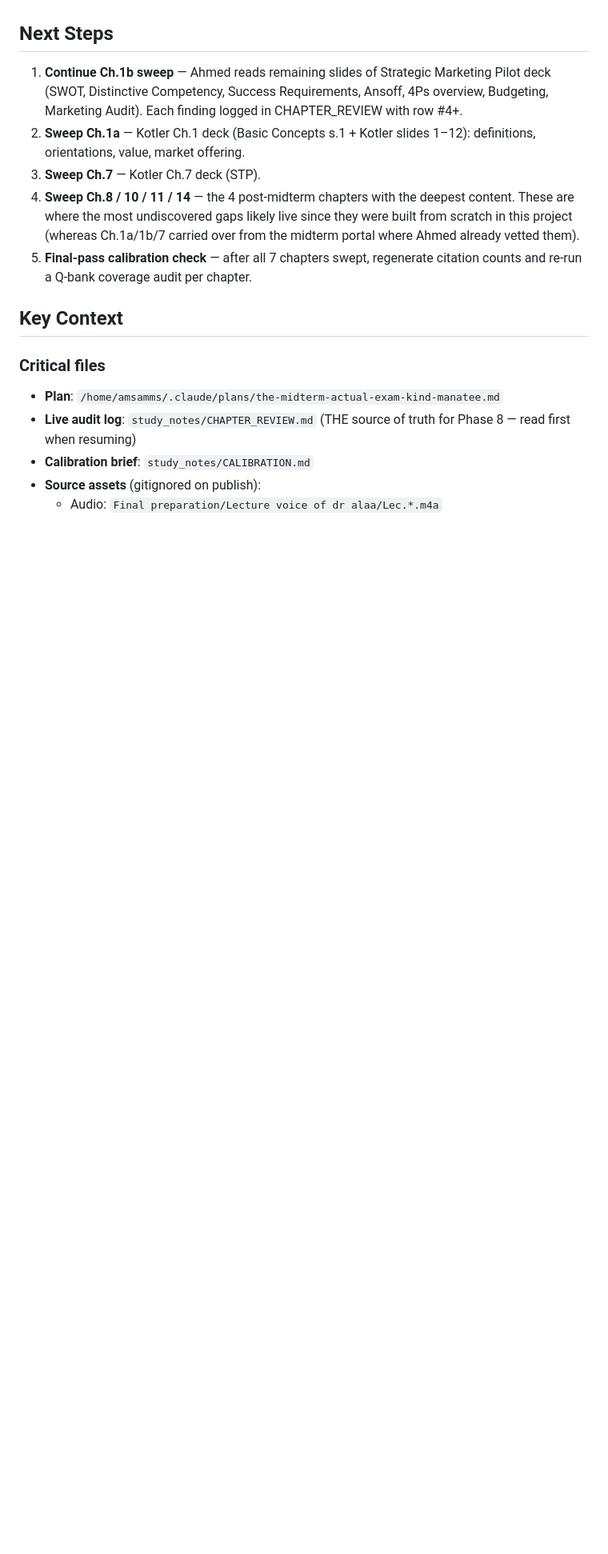
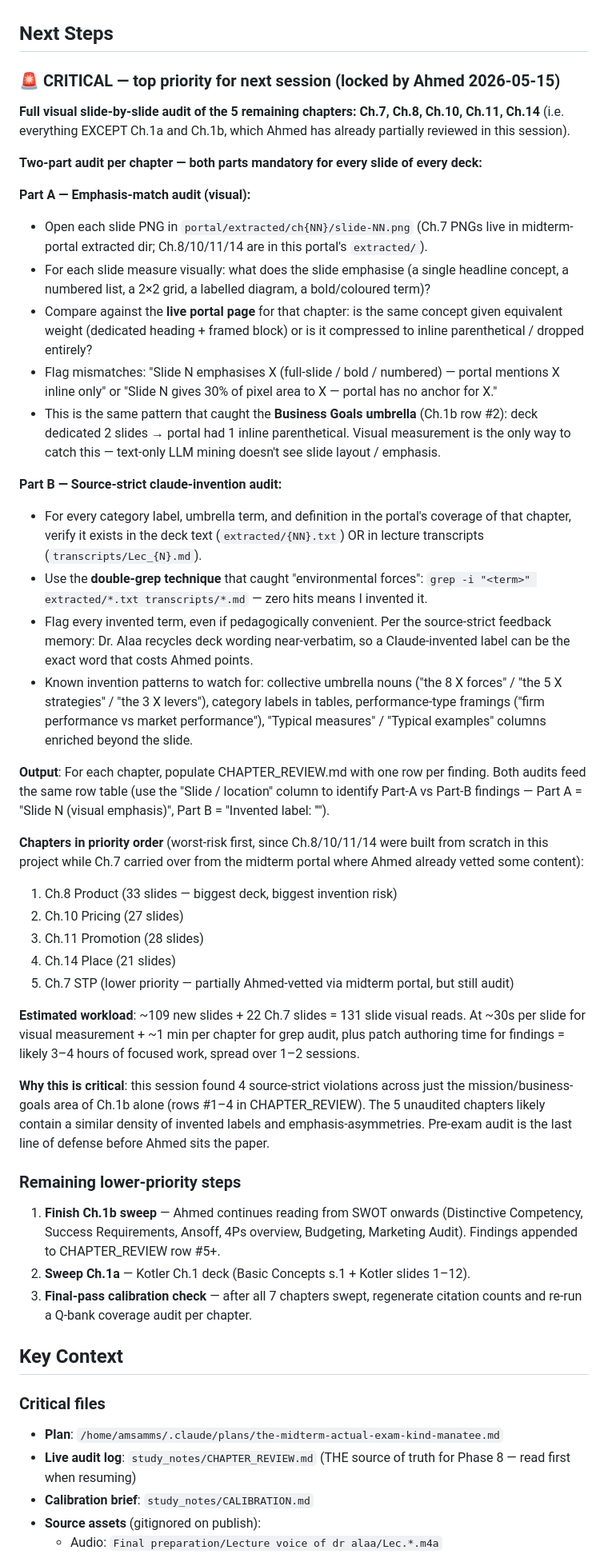
Before and after one commit to Amsamms/emba-marketing-final, a Markdown page: PROGRESS.md, the part around the change. Shown at 80% size. GitHub-like rendering; blank space fills up the shorter version.

Commit message:
Lock critical next-session task: visual slide-by-slide audit of 5 remaining chapters
Ahmed wants a full Part-A (visual emphasis match) + Part-B (claude-invention audit)
sweep across Ch.7 / Ch.8 / Ch.10 / Ch.11 / Ch.14. Excludes Ch.1a / Ch.1b which
are partially Ahmed-vetted in this session. ~131 slides total, est 3-4 hours.

Priority order: Ch.8 (33s) → Ch.10 (27s) → Ch.11 (28s) → Ch.14 (21s) → Ch.7 (22s).
Builds on Phase-8 findings #1-4 in CHAPTER_REVIEW.md (Business Goals emphasis
asymmetry + 'environmental forces' invented umbrella, both fixed this session).

Co-Authored-By: Claude Opus 4.7 (1M context) <noreply@anthropic.com>

```diff
--- a/PROGRESS.md
+++ b/PROGRESS.md
@@ -92,11 +92,43 @@ Ahmed is reading each PowerPoint deck slide-by-slide and comparing it against th
 
 ## Next Steps
 
-1. **Continue Ch.1b sweep** — Ahmed reads remaining slides of Strategic Marketing Pilot deck (SWOT, Distinctive Competency, Success Requirements, Ansoff, 4Ps overview, Budgeting, Marketing Audit). Each finding logged in CHAPTER_REVIEW with row #4+.
-2. **Sweep Ch.1a** — Kotler Ch.1 deck (Basic Concepts s.1 + Kotler slides 1–12): definitions, orientations, value, market offering.
-3. **Sweep Ch.7** — Kotler Ch.7 deck (STP).
-4. **Sweep Ch.8 / 10 / 11 / 14** — the 4 post-midterm chapters with the deepest content. These are where the most undiscovered gaps likely live since they were built from scratch in this project (whereas Ch.1a/1b/7 carried over from the midterm portal where Ahmed already vetted them).
-5. **Final-pass calibration check** — after all 7 chapters swept, regenerate citation counts and re-run a Q-bank coverage audit per chapter.
+### 🚨 CRITICAL — top priority for next session (locked by Ahmed 2026-05-15)
+
+**Full visual slide-by-slide audit of the 5 remaining chapters: Ch.7, Ch.8, Ch.10, Ch.11, Ch.14** (i.e. everything EXCEPT Ch.1a and Ch.1b, which Ahmed has already partially reviewed in this session).
+
+**Two-part audit per chapter — both parts mandatory for every slide of every deck:**
+
+**Part A — Emphasis-match audit (visual):**
+- Open each slide PNG in `portal/extracted/ch{NN}/slide-NN.png` (Ch.7 PNGs live in midterm-portal extracted dir; Ch.8/10/11/14 are in this portal's `extracted/`).
+- For each slide measure visually: what does the slide emphasise (a single headline concept, a numbered list, a 2×2 grid, a labelled diagram, a bold/coloured term)?
+- Compare against the **live portal page** for that chapter: is the same concept given equivalent weight (dedicated heading + framed block) or is it compressed to inline parenthetical / dropped entirely?
+- Flag mismatches: "Slide N emphasises X (full-slide / bold / numbered) — portal mentions X inline only" or "Slide N gives 30% of pixel area to X — portal has no anchor for X."
+- This is the same pattern that caught the **Business Goals umbrella** (Ch.1b row #2): deck dedicated 2 slides → portal had 1 inline parenthetical. Visual measurement is the only way to catch this — text-only LLM mining doesn't see slide layout / emphasis.
+
+**Part B — Source-strict claude-invention audit:**
+- For every category label, umbrella term, and definition in the portal's coverage of that chapter, verify it exists in the deck text (`extracted/{NN}.txt`) OR in lecture transcripts (`transcripts/Lec_{N}.md`).
+- Use the **double-grep technique** that caught "environmental forces": `grep -i "<term>" extracted/*.txt transcripts/*.md` — zero hits means I invented it.
+- Flag every invented term, even if pedagogically convenient. Per the source-strict feedback memory: Dr. Alaa recycles deck wording near-verbatim, so a Claude-invented label can be the exact word that costs Ahmed points.
+- Known invention patterns to watch for: collective umbrella nouns ("the 8 X forces" / "the 5 X strategies" / "the 3 X levers"), category labels in tables, performance-type framings ("firm performance vs market performance"), "Typical measures" / "Typical examples" columns enriched beyond the slide.
+
+**Output**: For each chapter, populate CHAPTER_REVIEW.md with one row per finding. Both audits feed the same row table (use the "Slide / location" column to identify Part-A vs Part-B findings — Part A = "Slide N (visual emphasis)", Part B = "Invented label: '<term>'").
+
+**Chapters in priority order** (worst-risk first, since Ch.8/10/11/14 were built from scratch in this project while Ch.7 carried over from the midterm portal where Ahmed already vetted some content):
+1. Ch.8 Product (33 slides — biggest deck, biggest invention risk)
+2. Ch.10 Pricing (27 slides)
+3. Ch.11 Promotion (28 slides)
+4. Ch.14 Place (21 slides)
+5. Ch.7 STP (lower priority — partially Ahmed-vetted via midterm portal, but still audit)
+
+**Estimated workload**: ~109 new slides + 22 Ch.7 slides = 131 slide visual reads. At ~30s per slide for visual measurement + ~1 min per chapter for grep audit, plus patch authoring time for findings = likely 3–4 hours of focused work, spread over 1–2 sessions.
+
+**Why this is critical**: this session found 4 source-strict violations across just the mission/business-goals area of Ch.1b alone (rows #1–4 in CHAPTER_REVIEW). The 5 unaudited chapters likely contain a similar density of invented labels and emphasis-asymmetries. Pre-exam audit is the last line of defense before Ahmed sits the paper.
+
+### Remaining lower-priority steps
+
+1. **Finish Ch.1b sweep** — Ahmed continues reading from SWOT onwards (Distinctive Competency, Success Requirements, Ansoff, 4Ps overview, Budgeting, Marketing Audit). Findings appended to CHAPTER_REVIEW row #5+.
+2. **Sweep Ch.1a** — Kotler Ch.1 deck (Basic Concepts s.1 + Kotler slides 1–12).
+3. **Final-pass calibration check** — after all 7 chapters swept, regenerate citation counts and re-run a Q-bank coverage audit per chapter.
 
 ## Key Context
 
```
